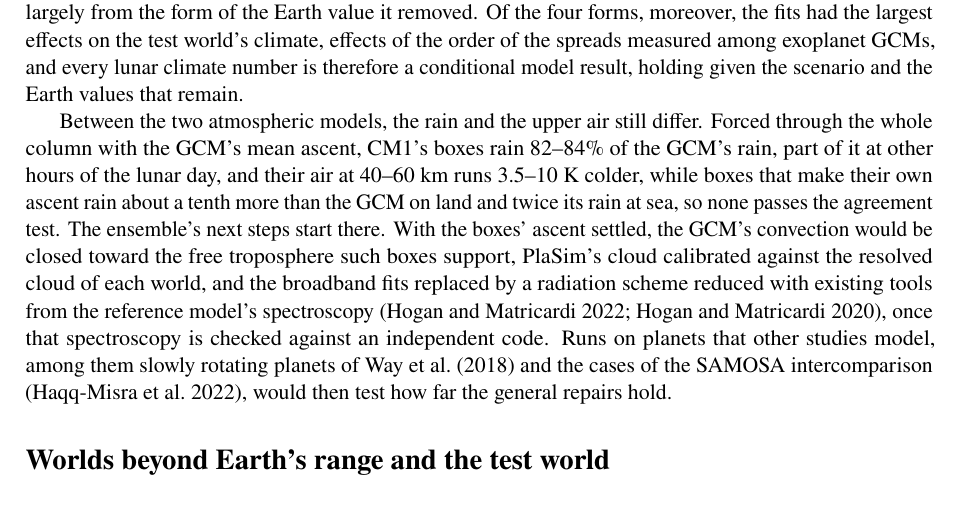
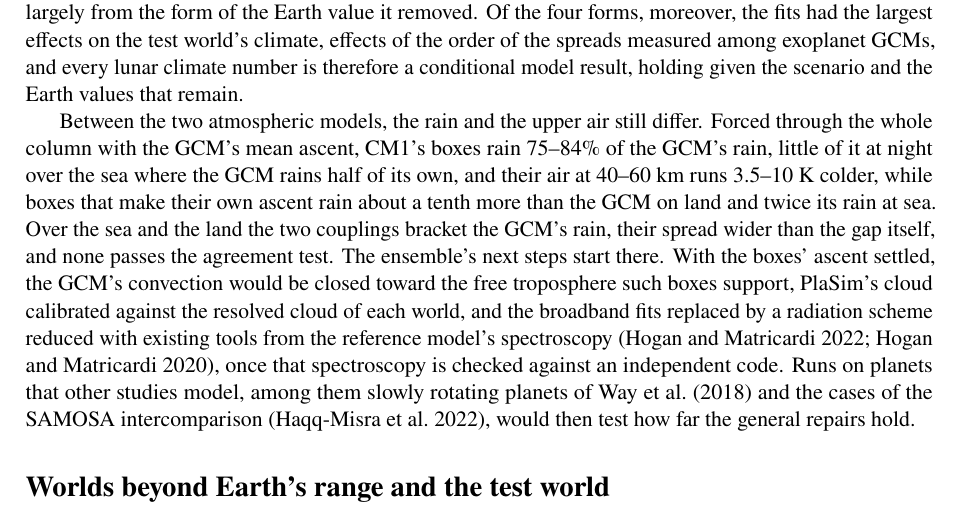
Before and after one commit to dgoldman0/world-crafting, a LaTeX paper (paper/main.tex, which reads paper/sections/introduction.tex): part of page 4 of 44, cut so that both start at the same text. Compiled offline with pdfLaTeX.

Commit message:
Carry the turned sea box and the bracket into the Introduction and the abstract
The Introduction and the abstract now state the gap as the body does: forced with the GCM's ascent, CM1's boxes rain
75-84% of the GCM's rain, little of it at night over the sea, while boxes making their own ascent rain more on land
and twice the GCM's rain at sea, so that over the sea and the land the two couplings bracket the GCM's rain, their
spread wider than the gap, and none passes the agreement test. The Conclusion needs no change for this update.
make paper builds without warnings and the paper's check passes.

Co-Authored-By: Claude Opus 5.5 (1M context) <noreply@anthropic.com>

```diff
--- a/paper/sections/introduction.tex
+++ b/paper/sections/introduction.tex
@@ -109,9 +109,11 @@ largely from the form of the Earth value it removed. Of the four forms, moreover
 scenario and the Earth values that remain.
 
 Between the two atmospheric models, the rain and the upper air still differ. Forced through the whole column with
-the GCM's mean ascent, CM1's boxes rain 82--84\% of the GCM's rain, part of it at other hours of the lunar day, and
-their air at 40--60~km runs 3.5--10~K colder, while boxes that make their own ascent rain about a tenth more than the
-GCM on land and twice its rain at sea, so none passes the agreement test.\claim{G21}\claim{G26} The ensemble's next
+the GCM's mean ascent, CM1's boxes rain 75--84\% of the GCM's rain, little of it at night over the sea where the GCM
+rains half of its own, and their air at 40--60~km runs 3.5--10~K colder, while boxes that make their own ascent rain
+about a tenth more than the GCM on land and twice its rain at sea.\claim{G21}\claim{G26}\claim{G28} Over the sea and
+the land the two couplings bracket the GCM's rain, their spread wider than the gap itself, and none passes the
+agreement test.\claim{G29} The ensemble's next
 steps start there. With the boxes' ascent settled, the GCM's convection would be closed toward the free troposphere
 such boxes support, PlaSim's cloud calibrated against the resolved cloud of each world, and the broadband fits
 replaced by a radiation scheme reduced with existing tools from the reference model's spectroscopy
```
Also changed, not shown: paper/sections/abstract.tex (+3 -3 lines).
